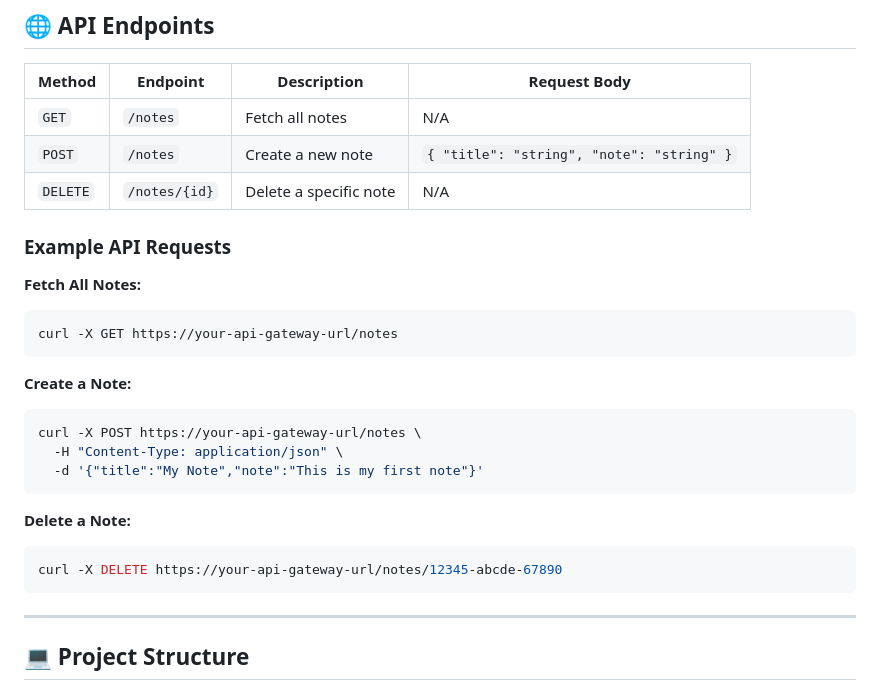
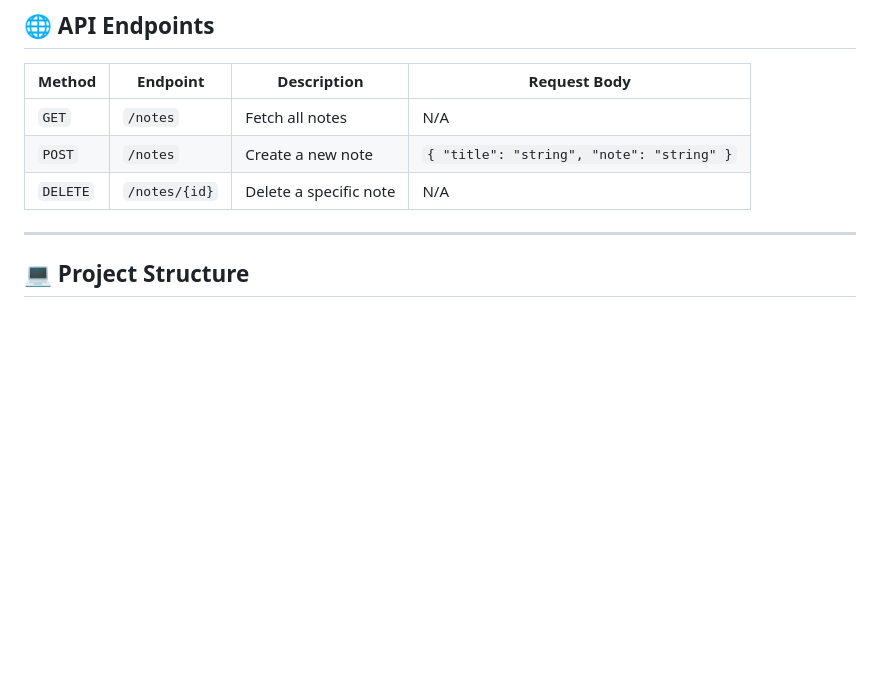
Before and after one commit to AdithyanKollon/AWS-Notes-App, a Markdown page: README.md, the part around the change. GitHub-like rendering; blank space fills up the shorter version.

Commit message:
Remove example API requests section
Removed example API requests from README.

````diff
--- a/README.md
+++ b/README.md
@@ -98,24 +98,6 @@ The **AWS Notes App** is a modern, serverless web application designed to demons
 | `POST` | `/notes` | Create a new note | `{ "title": "string", "note": "string" }` |
 | `DELETE` | `/notes/{id}` | Delete a specific note | N/A |
 
-### Example API Requests
-
-**Fetch All Notes:**
-```bash
-curl -X GET https://your-api-gateway-url/notes
-```
-
-**Create a Note:**
-```bash
-curl -X POST https://your-api-gateway-url/notes \
-  -H "Content-Type: application/json" \
-  -d '{"title":"My Note","note":"This is my first note"}'
-```
-
-**Delete a Note:**
-```bash
-curl -X DELETE https://your-api-gateway-url/notes/12345-abcde-67890
-```
 
 ---
 
````
